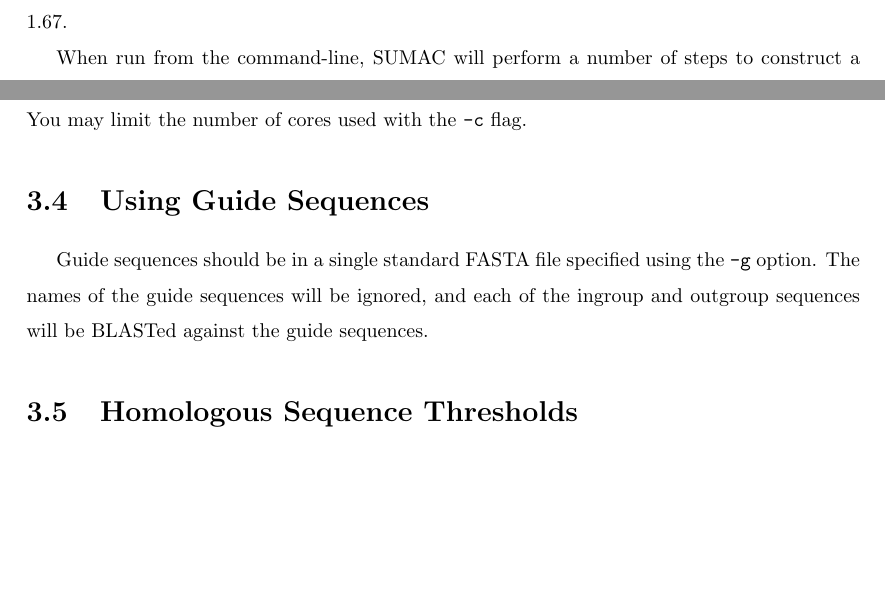
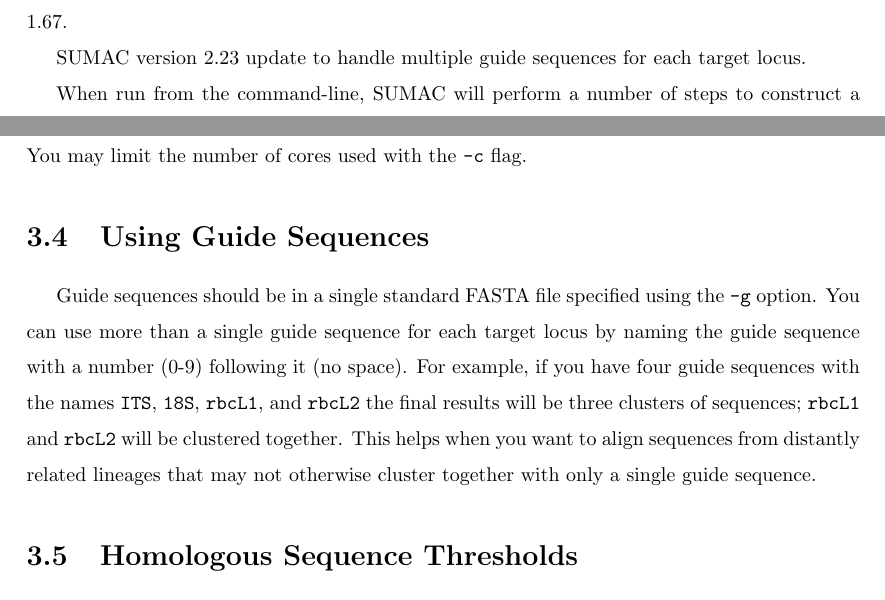
Before and after one commit to wf8/sumac, a LaTeX document (manual/SUMAC_Manual.tex): two parts of pages 5 and 13 of 18, joined at a grey line, cut so that both start at the same text, the shorter picture padded with empty space. Compiled offline with pdfLaTeX.

Commit message:
updated manual for v2.23

```diff
--- a/manual/SUMAC_Manual.tex
+++ b/manual/SUMAC_Manual.tex
@@ -98,6 +98,9 @@
 
 SUMAC version 2.22
 updates SUMAC to handle certain functions deprecated in Biopython 1.67.
+
+SUMAC version 2.23
+update to handle multiple guide sequences for each target locus.
 
 When run from the command-line, SUMAC will perform a number of steps to construct
 a supermatrix.
@@ -396,9 +399,16 @@
 \section{Using Guide Sequences}
 
 Guide sequences should be in a single standard FASTA file specified
-using the \verb|-g| option. The names of the
-guide sequences will be ignored, and each of the ingroup and outgroup
-sequences will be BLASTed against the guide sequences.
+using the \verb|-g| option.
+You can use more than a single guide sequence for each target locus
+by naming the guide sequence with a number (0-9) following it (no space).
+For example, if you have four guide sequences with the names
+\texttt{ITS}, \texttt{18S}, \texttt{rbcL1}, and \texttt{rbcL2}
+the final results will be three clusters of sequences;
+\texttt{rbcL1} and \texttt{rbcL2} will be clustered together.
+This helps when you want to align sequences from distantly
+related lineages that may not otherwise cluster together with
+only a single guide sequence.
 
 \section{Homologous Sequence Thresholds}
 
```
Also changed, not shown: manual/SUMAC_Manual.pdf.
